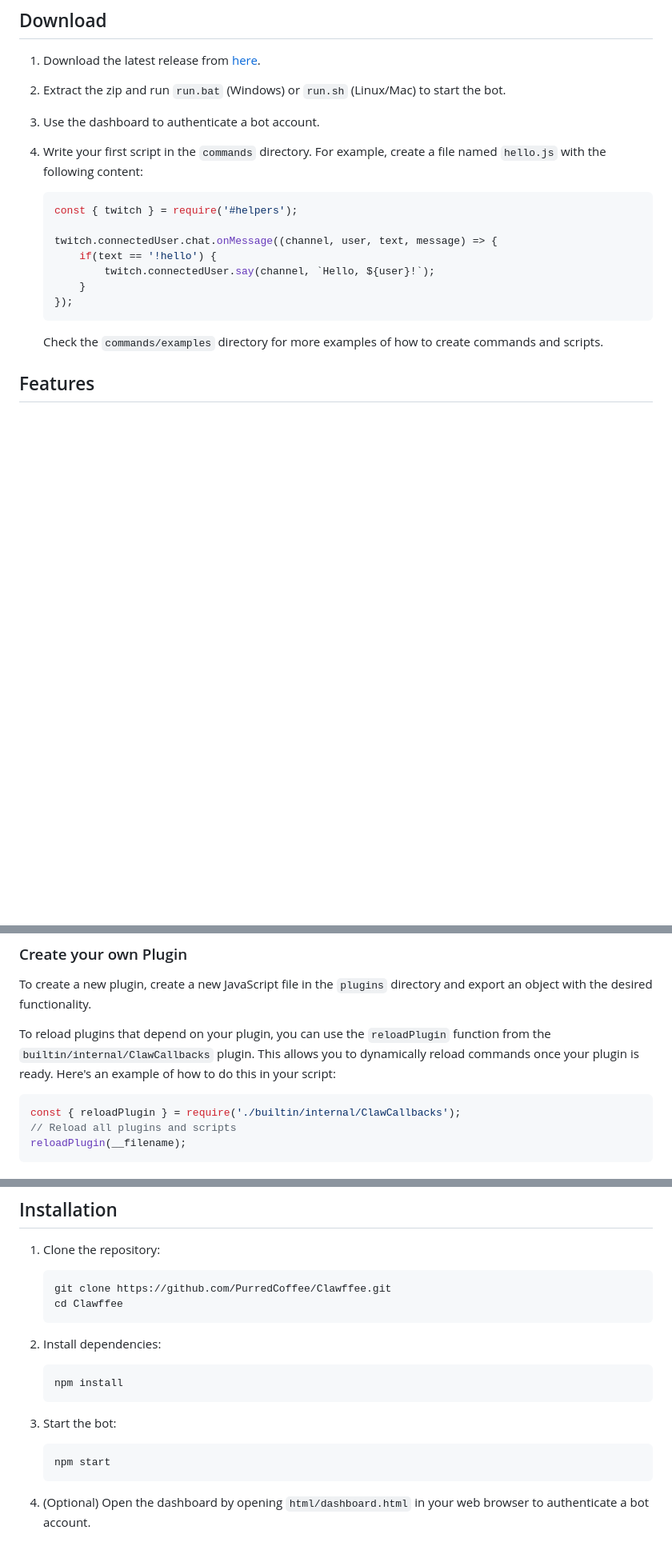
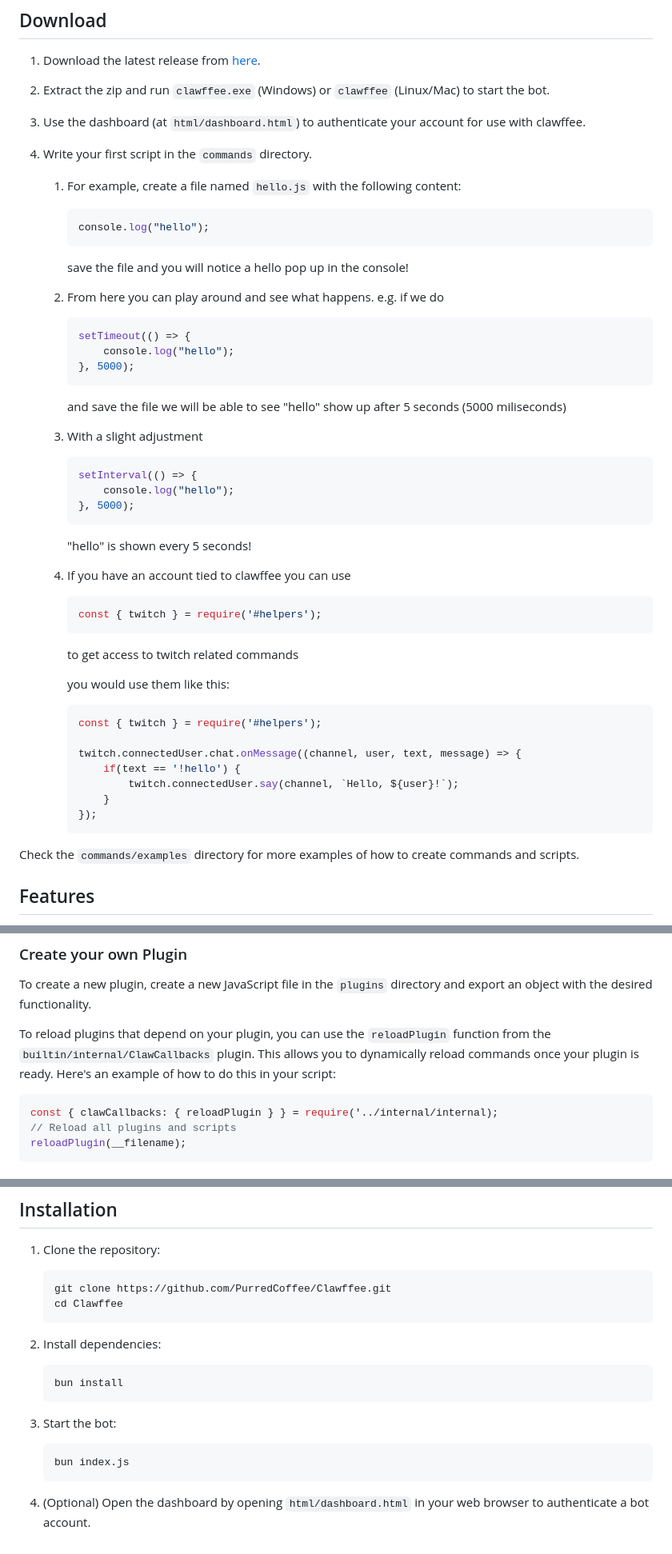
Before and after one commit to PurredCoffee/Clawffee, a Markdown page: README.md, 3 parts joined by grey strips. Shown at 80% size. Drawn GitHub-style; blank space fills up the shorter version.

````diff
--- a/README.md
+++ b/README.md
@@ -7,21 +7,51 @@ A simple Twitch bot tool for streamers!
 
 1. Download the latest release from [here](https://github.com/PurredCoffee/Clawffee/releases).
 
-2. Extract the zip and run `run.bat` (Windows) or `run.sh` (Linux/Mac) to start the bot.
+2. Extract the zip and run `clawffee.exe` (Windows) or `clawffee` (Linux/Mac) to start the bot.
 
-3. Use the dashboard to authenticate a bot account.
+3. Use the dashboard (at `html/dashboard.html`) to authenticate your account for use with clawffee.
 
-4. Write your first script in the `commands` directory. For example, create a file named `hello.js` with the following content:
-    ```javascript
-    const { twitch } = require('#helpers');
+4. Write your first script in the `commands` directory.
+    1. For example, create a file named `hello.js` with the following content:
+        ```javascript
+        console.log("hello");
+        ```
+        save the file and you will notice a hello pop up in the console!
 
-    twitch.connectedUser.chat.onMessage((channel, user, text, message) => {
-        if(text == '!hello') {
-            twitch.connectedUser.say(channel, `Hello, ${user}!`);
-        }
-    });
-    ```
-    Check the `commands/examples` directory for more examples of how to create commands and scripts.
+    2. From here you can play around and see what happens. e.g. if we do
+        ```javascript
+        setTimeout(() => {
+            console.log("hello");
+        }, 5000);
+        ```
+        and save the file we will be able to see "hello" show up after 5 seconds (5000 miliseconds)
+
+    3. With a slight adjustment
+        ```javascript
+        setInterval(() => {
+            console.log("hello");
+        }, 5000);
+        ```
+        "hello" is shown every 5 seconds!
+
+    4. If you have an account tied to clawffee you can use
+        ```javascript
+        const { twitch } = require('#helpers');
+        ```
+        to get access to twitch related commands
+
+        you would use them like this:
+        ```javascript
+        const { twitch } = require('#helpers');
+
+        twitch.connectedUser.chat.onMessage((channel, user, text, message) => {
+            if(text == '!hello') {
+                twitch.connectedUser.say(channel, `Hello, ${user}!`);
+            }
+        });
+        ```
+
+Check the `commands/examples` directory for more examples of how to create commands and scripts.
 
 
 ## Features
@@ -115,7 +145,7 @@ To create a new plugin, create a new JavaScript file in the `plugins` directory
 
 To reload plugins that depend on your plugin, you can use the `reloadPlugin` function from the `builtin/internal/ClawCallbacks` plugin. This allows you to dynamically reload commands once your plugin is ready. Here's an example of how to do this in your script:
 ```javascript
-const { reloadPlugin } = require('./builtin/internal/ClawCallbacks');
+const { clawCallbacks: { reloadPlugin } } = require('../internal/internal);
 // Reload all plugins and scripts
 reloadPlugin(__filename);
 ```
@@ -139,12 +169,12 @@ reloadPlugin(__filename);
 
 2. Install dependencies:
     ```bash
-    npm install
+    bun install
     ```
 
 3. Start the bot:
     ```bash
-    npm start
+    bun index.js
     ```
 
 4. (Optional) Open the dashboard by opening `html/dashboard.html` in your web browser to authenticate a bot account.
````
